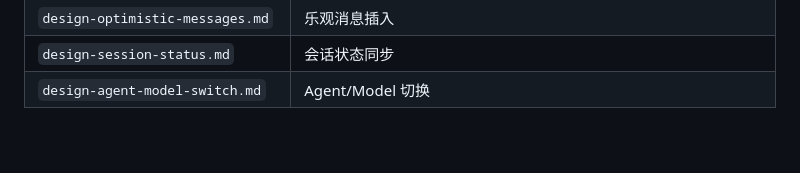
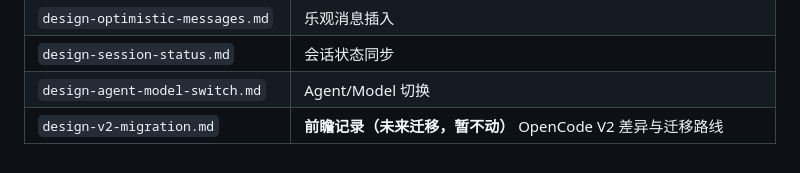
Before and after one commit to cyrasafia/openbuilder, a Markdown page: AGENTS.md, the part around the change. Rendered like a GitHub page.

Commit message:
docs: add v2 migration design (future, no code change)

```diff
--- a/AGENTS.md
+++ b/AGENTS.md
@@ -131,3 +131,4 @@ Android 构建需 **Java 17**（系统默认 Java 26 不兼容 `jlink`）。`scr
 | `design-optimistic-messages.md` | 乐观消息插入 |
 | `design-session-status.md` | 会话状态同步 |
 | `design-agent-model-switch.md` | Agent/Model 切换 |
+| `design-v2-migration.md` | **前瞻记录（未来迁移，暂不动）** OpenCode V2 差异与迁移路线 |
```
Also changed, not shown: docs/design-v2-migration.md (added, +243 -0 lines).
